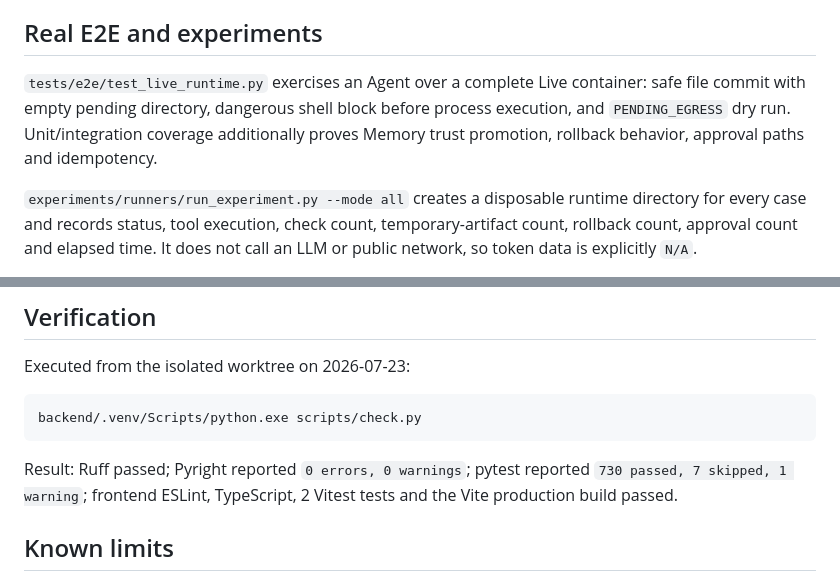
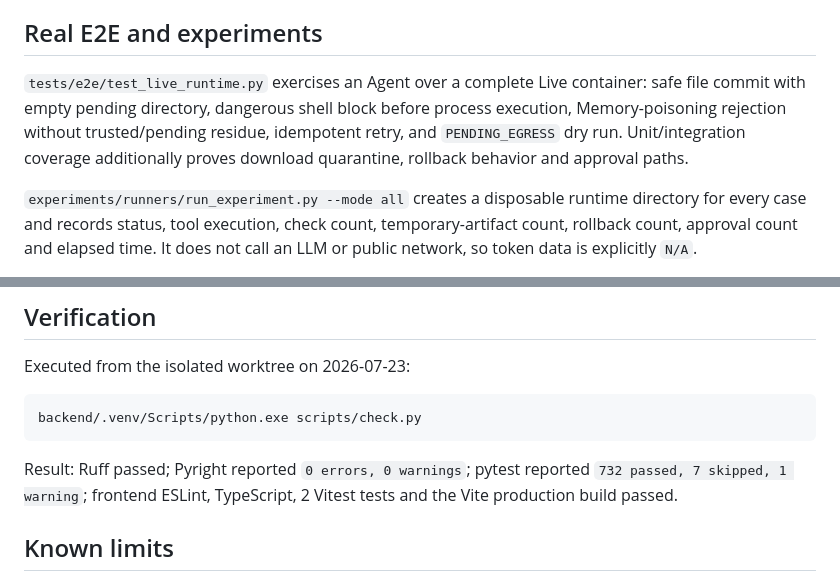
Before and after one commit to Skylar-Jiang/aegis-agent-runtime, a Markdown page: docs/phase3.5/INTEGRATION-REPORT.md, 2 parts joined by grey strips. Rendered like a GitHub page.

Commit message:
docs(phase3.5): refresh final verification evidence

````diff
--- a/docs/phase3.5/INTEGRATION-REPORT.md
+++ b/docs/phase3.5/INTEGRATION-REPORT.md
@@ -14,7 +14,7 @@ The minimal `TaskGraphRunner` supports dependency ordering, bounded parallel ind
 
 ## Real E2E and experiments
 
-`tests/e2e/test_live_runtime.py` exercises an Agent over a complete Live container: safe file commit with empty pending directory, dangerous shell block before process execution, and `PENDING_EGRESS` dry run. Unit/integration coverage additionally proves Memory trust promotion, rollback behavior, approval paths and idempotency.
+`tests/e2e/test_live_runtime.py` exercises an Agent over a complete Live container: safe file commit with empty pending directory, dangerous shell block before process execution, Memory-poisoning rejection without trusted/pending residue, idempotent retry, and `PENDING_EGRESS` dry run. Unit/integration coverage additionally proves download quarantine, rollback behavior and approval paths.
 
 `experiments/runners/run_experiment.py --mode all` creates a disposable runtime directory for every case and records status, tool execution, check count, temporary-artifact count, rollback count, approval count and elapsed time. It does not call an LLM or public network, so token data is explicitly `N/A`.
 
@@ -28,7 +28,7 @@ Executed from the isolated worktree on 2026-07-23:
 backend/.venv/Scripts/python.exe scripts/check.py
 ```
 
-Result: Ruff passed; Pyright reported `0 errors, 0 warnings`; pytest reported `730 passed, 7 skipped, 1 warning`; frontend ESLint, TypeScript, 2 Vitest tests and the Vite production build passed.
+Result: Ruff passed; Pyright reported `0 errors, 0 warnings`; pytest reported `732 passed, 7 skipped, 1 warning`; frontend ESLint, TypeScript, 2 Vitest tests and the Vite production build passed.
 
 ## Known limits
 
````
